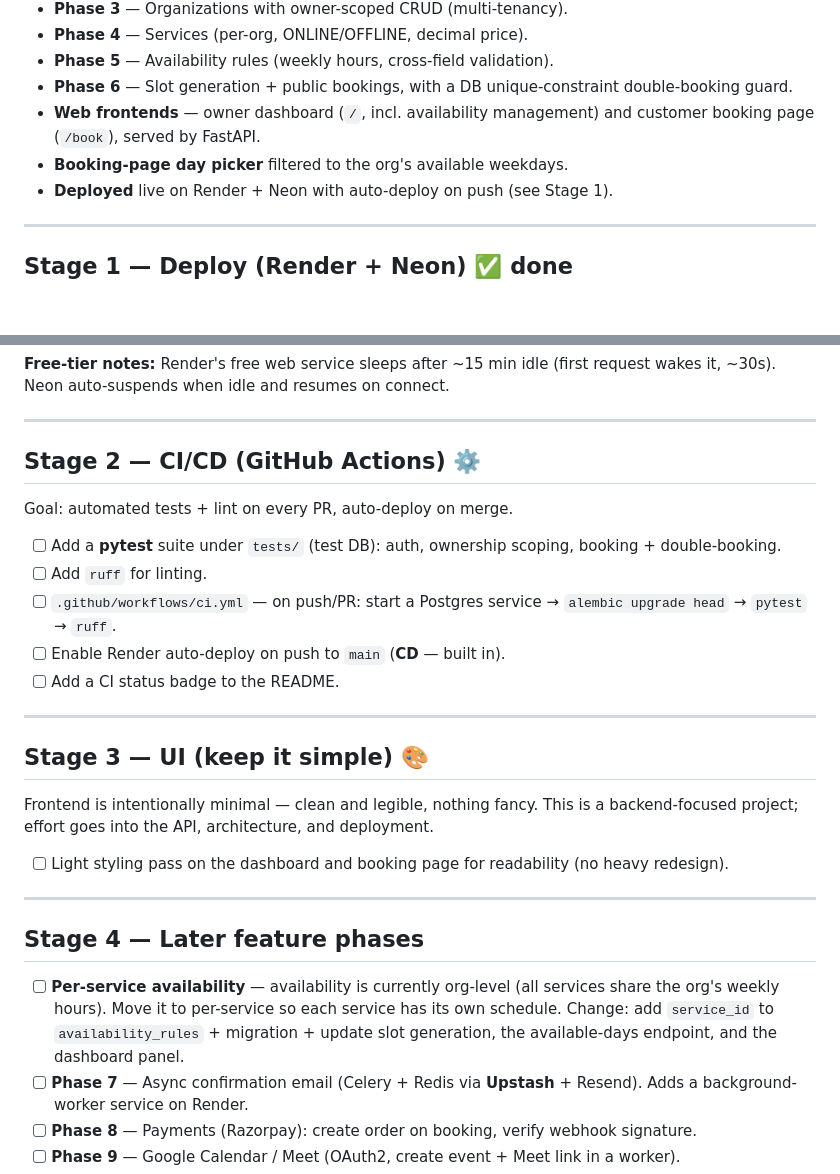
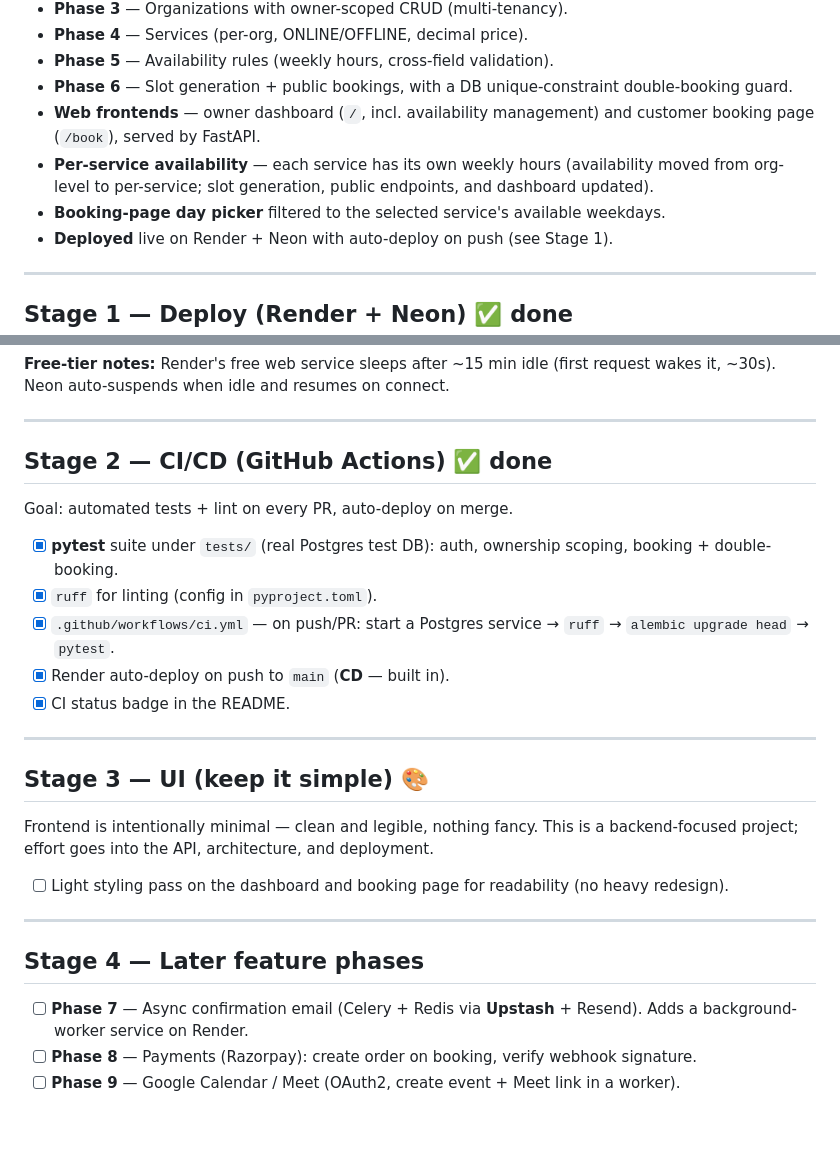
Before and after one commit to saiabhi26/calendly-style-platform, a Markdown page: ROADMAP.md, 2 parts joined by grey strips. Drawn GitHub-style; blank space fills up the shorter version.

Commit message:
add ci badge and update stage 2 done in roadpmap

```diff
--- a/ROADMAP.md
+++ b/ROADMAP.md
@@ -13,7 +13,8 @@ This project began as a Python/FastAPI reimplementation of a Node appointment-bo
 - **Phase 5** — Availability rules (weekly hours, cross-field validation).
 - **Phase 6** — Slot generation + public bookings, with a DB unique-constraint double-booking guard.
 - **Web frontends** — owner dashboard (`/`, incl. availability management) and customer booking page (`/book`), served by FastAPI.
-- **Booking-page day picker** filtered to the org's available weekdays.
+- **Per-service availability** — each service has its own weekly hours (availability moved from org-level to per-service; slot generation, public endpoints, and dashboard updated).
+- **Booking-page day picker** filtered to the selected service's available weekdays.
 - **Deployed** live on Render + Neon with auto-deploy on push (see Stage 1).
 
 ---
@@ -31,15 +32,15 @@ This project began as a Python/FastAPI reimplementation of a Node appointment-bo
 
 ---
 
-## Stage 2 — CI/CD (GitHub Actions) ⚙️
+## Stage 2 — CI/CD (GitHub Actions) ✅ done
 
 Goal: automated tests + lint on every PR, auto-deploy on merge.
 
-- [ ] Add a **pytest** suite under `tests/` (test DB): auth, ownership scoping, booking + double-booking.
-- [ ] Add `ruff` for linting.
-- [ ] `.github/workflows/ci.yml` — on push/PR: start a Postgres service → `alembic upgrade head` → `pytest` → `ruff`.
-- [ ] Enable Render auto-deploy on push to `main` (**CD** — built in).
-- [ ] Add a CI status badge to the README.
+- [x] **pytest** suite under `tests/` (real Postgres test DB): auth, ownership scoping, booking + double-booking.
+- [x] `ruff` for linting (config in `pyproject.toml`).
+- [x] `.github/workflows/ci.yml` — on push/PR: start a Postgres service → `ruff` → `alembic upgrade head` → `pytest`.
+- [x] Render auto-deploy on push to `main` (**CD** — built in).
+- [x] CI status badge in the README.
 
 ---
 
@@ -52,7 +53,6 @@ Frontend is intentionally minimal — clean and legible, nothing fancy. This is
 
 ## Stage 4 — Later feature phases
 
-- [ ] **Per-service availability** — availability is currently org-level (all services share the org's weekly hours). Move it to per-service so each service has its own schedule. Change: add `service_id` to `availability_rules` + migration + update slot generation, the available-days endpoint, and the dashboard panel.
 - [ ] **Phase 7** — Async confirmation email (Celery + Redis via **Upstash** + Resend). Adds a background-worker service on Render.
 - [ ] **Phase 8** — Payments (Razorpay): create order on booking, verify webhook signature.
 - [ ] **Phase 9** — Google Calendar / Meet (OAuth2, create event + Meet link in a worker).
```
Also changed, not shown: README.md (+2 -0 lines).
